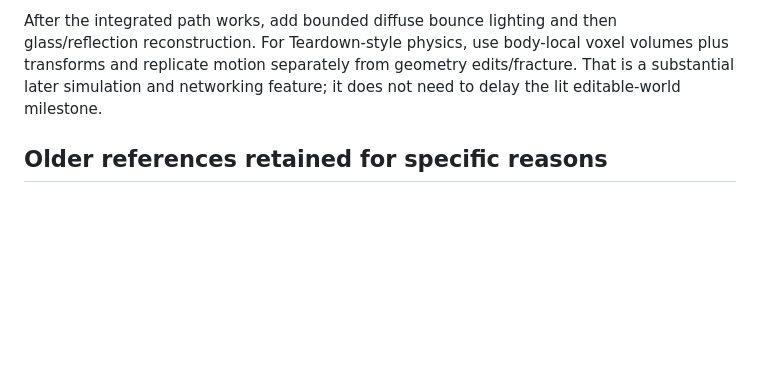
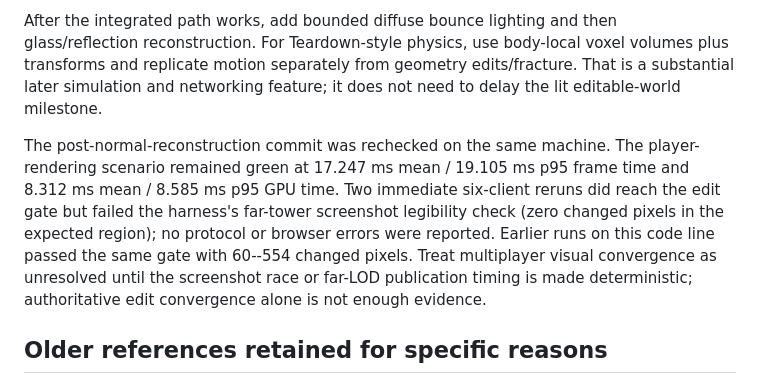
Before and after one commit to blixt/voxels, a Markdown page: docs/20260912-mutable-voxel-research.md, the part around the change. Drawn GitHub-style; blank space fills up the shorter version.

Commit message:
docs: record multiplayer visual convergence regression

```diff
--- a/docs/20260912-mutable-voxel-research.md
+++ b/docs/20260912-mutable-voxel-research.md
@@ -314,6 +314,15 @@ reconstruction. For Teardown-style physics, use body-local voxel volumes plus tr
 replicate motion separately from geometry edits/fracture. That is a substantial later simulation
 and networking feature; it does not need to delay the lit editable-world milestone.
 
+The post-normal-reconstruction commit was rechecked on the same machine. The player-rendering
+scenario remained green at 17.247 ms mean / 19.105 ms p95 frame time and 8.312 ms mean / 8.585 ms
+p95 GPU time. Two immediate six-client reruns did reach the edit gate but failed the harness's
+far-tower screenshot legibility check (zero changed pixels in the expected region); no protocol or
+browser errors were reported. Earlier runs on this code line passed the same gate with 60--554
+changed pixels. Treat multiplayer visual convergence as unresolved until the screenshot race or
+far-LOD publication timing is made deterministic; authoritative edit convergence alone is not
+enough evidence.
+
 ## Older references retained for specific reasons
 
 - [HashDAG (2020)](https://github.com/Phyronnaz/HashDAG) and
```
